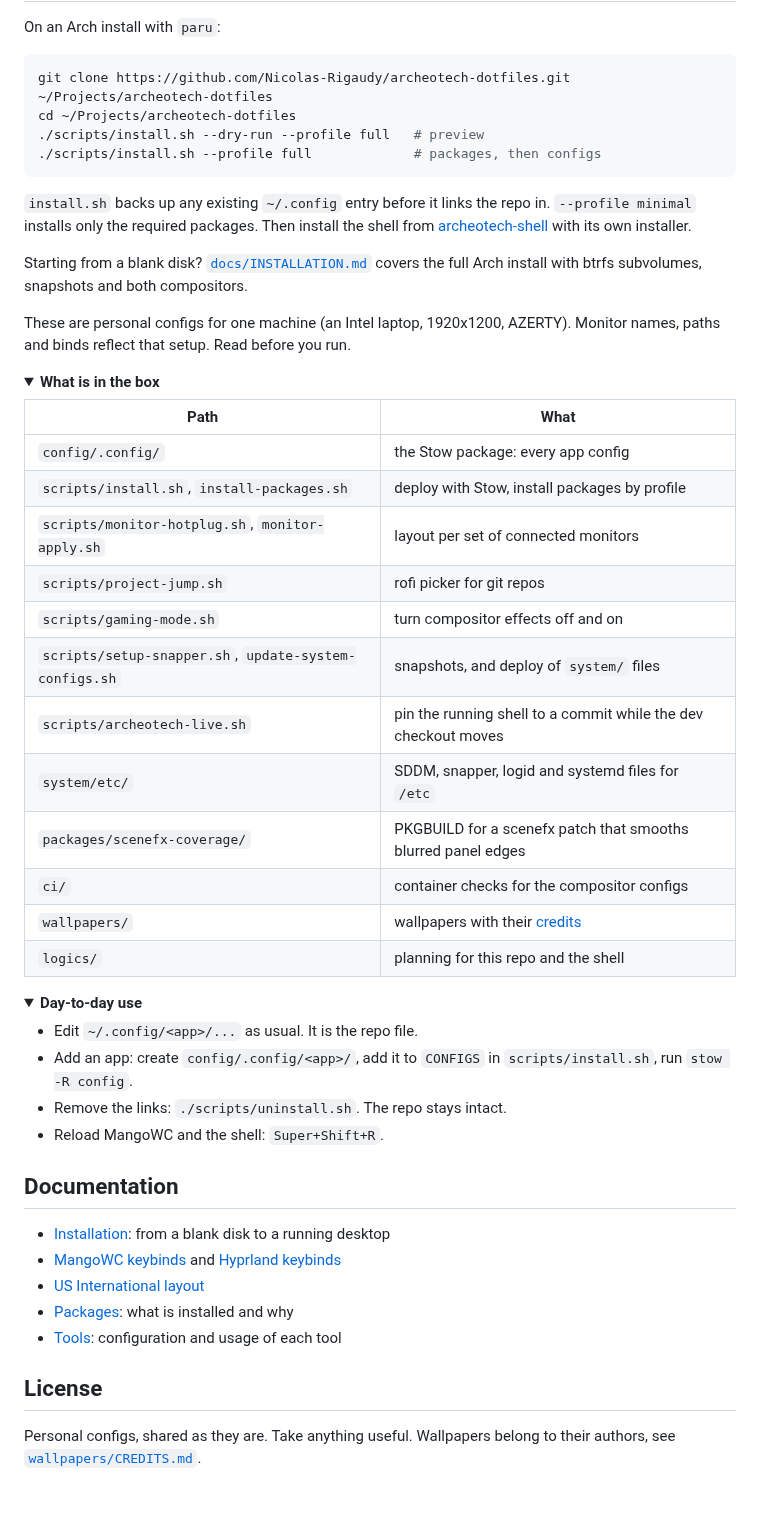
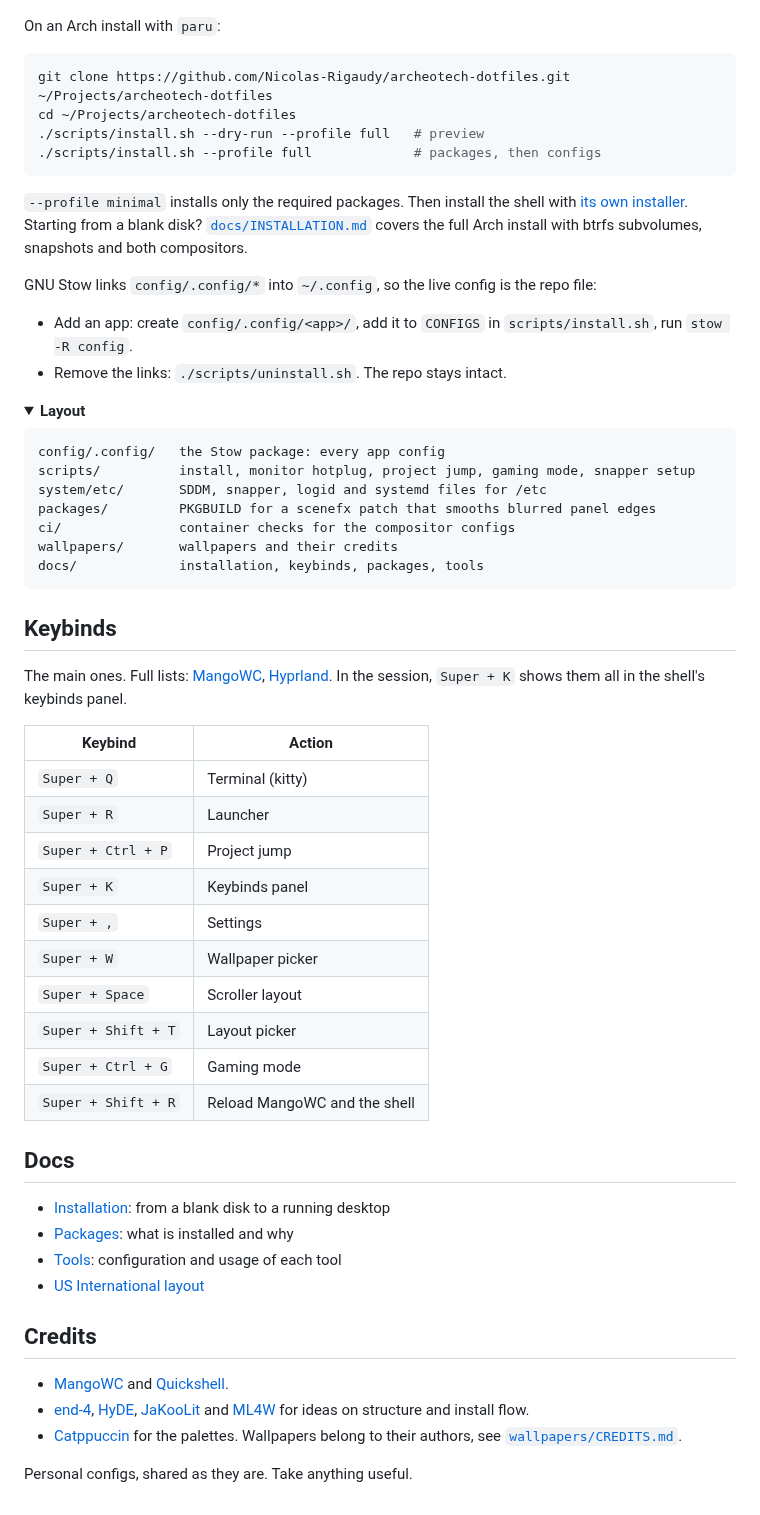
Before and after one commit to Nicolas-Rigaudy/archeotech-dotfiles, a Markdown page: README.md, the part around one of its changes. Rendered like a GitHub page; folded sections open.

````diff
--- a/README.md
+++ b/README.md
@@ -77,55 +50,60 @@ cd ~/Projects/archeotech-dotfiles
 ./scripts/install.sh --profile full             # packages, then configs
 ```
 
-`install.sh` backs up any existing `~/.config` entry before it links the repo in.
-`--profile minimal` installs only the required packages. Then install the shell from
-[archeotech-shell](https://github.com/Nicolas-Rigaudy/archeotech-shell) with its own installer.
-
+`--profile minimal` installs only the required packages. Then install the shell with
+[its own installer](https://github.com/Nicolas-Rigaudy/archeotech-shell#installation).
 Starting from a blank disk? [`docs/INSTALLATION.md`](docs/INSTALLATION.md) covers the full Arch install
 with btrfs subvolumes, snapshots and both compositors.
 
-These are personal configs for one machine (an Intel laptop, 1920x1200, AZERTY). Monitor names, paths and binds
-reflect that setup. Read before you run.
+GNU Stow links `config/.config/*` into `~/.config`, so the live config is the repo file:
+
+- Add an app: create `config/.config/<app>/`, add it to `CONFIGS` in `scripts/install.sh`, run `stow -R config`.
+- Remove the links: `./scripts/uninstall.sh`. The repo stays intact.
 
 <details>
-<summary><b>What is in the box</b></summary>
+<summary><b>Layout</b></summary>
 
-| Path | What |
-|---|---|
-| `config/.config/` | the Stow package: every app config |
-| `scripts/install.sh`, `install-packages.sh` | deploy with Stow, install packages by profile |
-| `scripts/monitor-hotplug.sh`, `monitor-apply.sh` | layout per set of connected monitors |
-| `scripts/project-jump.sh` | rofi picker for git repos |
-| `scripts/gaming-mode.sh` | turn compositor effects off and on |
-| `scripts/setup-snapper.sh`, `update-system-configs.sh` | snapshots, and deploy of `system/` files |
-| `scripts/archeotech-live.sh` | pin the running shell to a commit while the dev checkout moves |
-| `system/etc/` | SDDM, snapper, logid and systemd files for `/etc` |
-| `packages/scenefx-coverage/` | PKGBUILD for a scenefx patch that smooths blurred panel edges |
-| `ci/` | container checks for the compositor configs |
-| `wallpapers/` | wallpapers with their [credits](wallpapers/CREDITS.md) |
-| `logics/` | planning for this repo and the shell |
+```
+config/.config/   the Stow package: every app config
+scripts/          install, monitor hotplug, project jump, gaming mode, snapper setup
+system/etc/       SDDM, snapper, logid and systemd files for /etc
+packages/         PKGBUILD for a scenefx patch that smooths blurred panel edges
+ci/               container checks for the compositor configs
+wallpapers/       wallpapers and their credits
+docs/             installation, keybinds, packages, tools
+```
 
 </details>
 
-<details>
-<summary><b>Day-to-day use</b></summary>
+## Keybinds
 
-- Edit `~/.config/<app>/...` as usual. It is the repo file.
-- Add an app: create `config/.config/<app>/`, add it to `CONFIGS` in `scripts/install.sh`, run `stow -R config`.
-- Remove the links: `./scripts/uninstall.sh`. The repo stays intact.
-- Reload MangoWC and the shell: `Super+Shift+R`.
+The main ones. Full lists: [MangoWC](docs/KEYBINDS-MANGO.md), [Hyprland](docs/KEYBINDS.md).
+In the session, `Super + K` shows them all in the shell's keybinds panel.
 
-</details>
+| Keybind | Action |
+|---|---|
+| `Super + Q` | Terminal (kitty) |
+| `Super + R` | Launcher |
+| `Super + Ctrl + P` | Project jump |
+| `Super + K` | Keybinds panel |
+| `Super + ,` | Settings |
+| `Super + W` | Wallpaper picker |
+| `Super + Space` | Scroller layout |
+| `Super + Shift + T` | Layout picker |
+| `Super + Ctrl + G` | Gaming mode |
+| `Super + Shift + R` | Reload MangoWC and the shell |
 
-## Documentation
+## Docs
 
 - [Installation](docs/INSTALLATION.md): from a blank disk to a running desktop
-- [MangoWC keybinds](docs/KEYBINDS-MANGO.md) and [Hyprland keybinds](docs/KEYBINDS.md)
-- [US International layout](docs/KEYBOARD-US-INTL.md)
 - [Packages](docs/PACKAGES.md): what is installed and why
 - [Tools](docs/TOOLS.md): configuration and usage of each tool
+- [US International layout](docs/KEYBOARD-US-INTL.md)
 
-## License
+## Credits
+
+- [MangoWC](https://github.com/DreamMaoMao/mangowc) and [Quickshell](https://quickshell.org).
+- [end-4](https://github.com/end-4/dots-hyprland), [HyDE](https://github.com/HyDE-Project/HyDE), [JaKooLit](https://github.com/JaKooLit/Hyprland-Dots) and [ML4W](https://github.com/mylinuxforwork/dotfiles) for ideas on structure and install flow.
+- [Catppuccin](https://github.com/catppuccin) for the palettes. Wallpapers belong to their authors, see [`wallpapers/CREDITS.md`](wallpapers/CREDITS.md).
 
 Personal configs, shared as they are. Take anything useful.
-Wallpapers belong to their authors, see [`wallpapers/CREDITS.md`](wallpapers/CREDITS.md).
````
Also changed, not shown: other parts of README.md (+26 -53 lines), docs/img/desktop.png, docs/img/keyboard.png (deleted), docs/img/themes.png (deleted).
